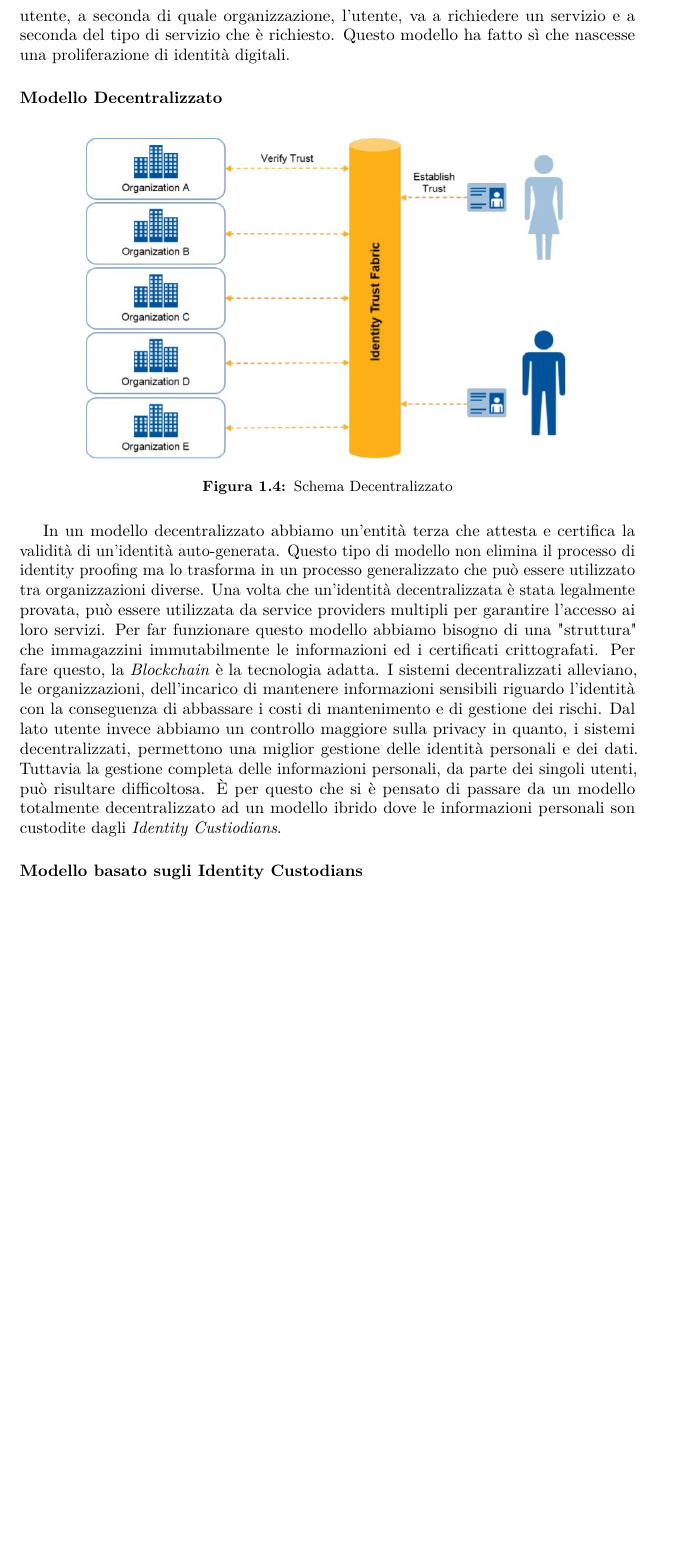
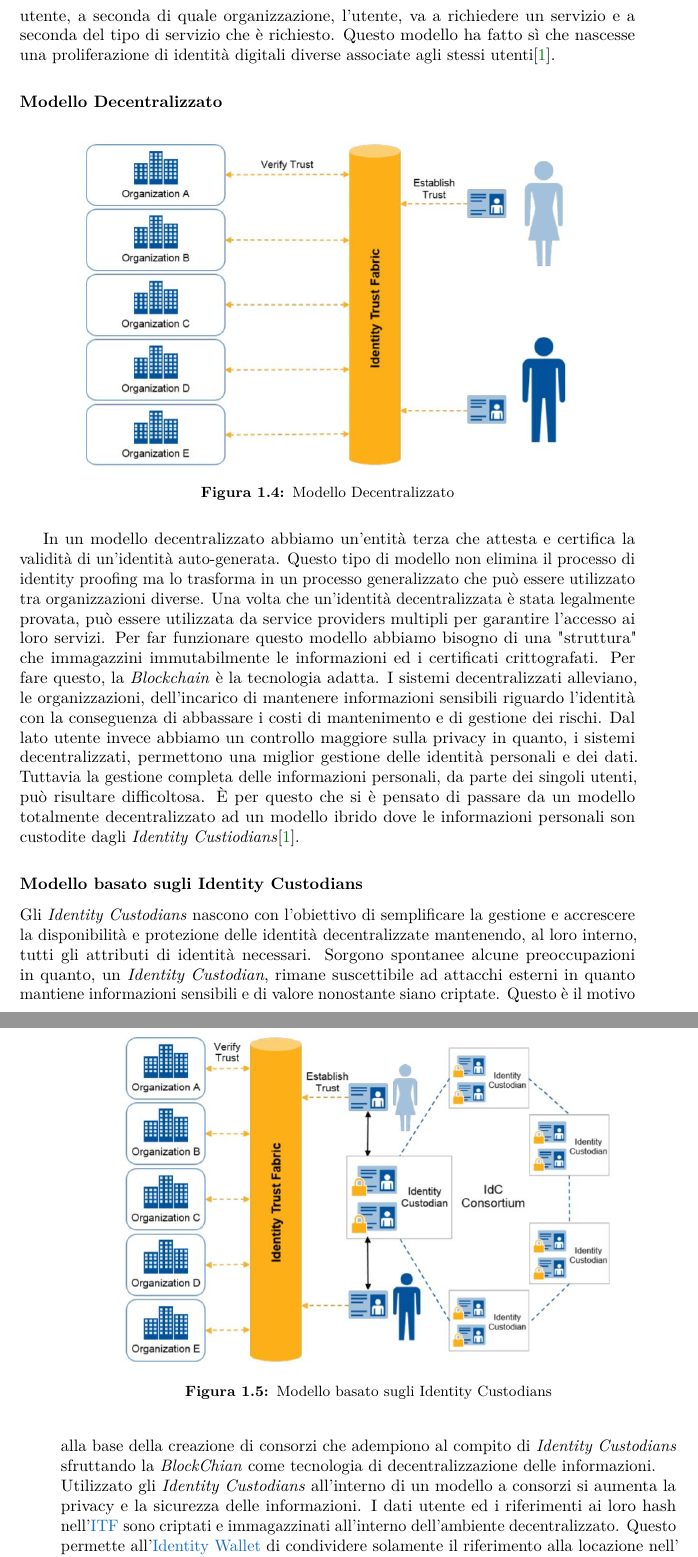
Before and after one commit to PozzaMarco/Tesi_Triennale, a LaTeX thesis (Tesi/tesi.tex, which reads Tesi/capitoli/capitolo-1.tex): part of page 21 of 43 before the commit and two parts of pages 21 and 22 of 43 after it, the two joined at a grey line, cut so that both start at the same text, the shorter picture padded with empty space. Compiled offline with pdfLaTeX.

Commit message:
Completato ambito

```diff
--- a/Tesi/capitoli/capitolo-1.tex
+++ b/Tesi/capitoli/capitolo-1.tex
@@ -88,12 +88,12 @@ In un modello centralizzato, le organizzazioni stabiliscono una relazione di fid
 Le organizzazioni devono, quindi, mantenere la fiducia verso i loro utenti andando a gestire le varie identità digitali. Questo fa sì che, le organizzazioni, investano sulla protezione delle identità e delle informazioni sensibili. Questo si ripercuote, inevitabilmente, su un aumento dei costi operativi.\\
 Dal lato utente, questi, non hanno alcun controllo sulla gestione delle proprie identità ed attributi.\\
 Ogni organizzazione deve verificare l'identità di ogni utente prima di permettere la registrazione e l'accesso ai suoi servizi. Questo può ripetersi molte volte per, singolo utente, a seconda di quale organizzazione, l'utente, va a richiedere un servizio e a seconda del tipo di servizio che è richiesto.
-Questo modello ha fatto sì che nascesse una proliferazione di identità digitali.
+Questo modello ha fatto sì che nascesse una proliferazione di identità digitali diverse associate agli stessi utenti\cite{ITF_gartner}.
 \subsubsection{Modello Decentralizzato}
 \begin{figure}[!h]
 	\centering
 	\includegraphics[scale=0.50]{immagini/ITF_Decentralizzato}
-	\caption{Schema Decentralizzato}
+	\caption{Modello Decentralizzato}
 \end{figure}
 In un modello decentralizzato abbiamo un'entità terza che attesta e certifica la validità di un'identità auto-generata.
 Questo tipo di modello non elimina il processo di identity proofing ma lo trasforma in un processo generalizzato che può essere utilizzato tra organizzazioni diverse.
@@ -101,9 +101,17 @@ Una volta che un'identità decentralizzata è stata legalmente provata, può ess
 Per far funzionare questo modello abbiamo bisogno di una "struttura" che immagazzini immutabilmente le informazioni ed i certificati crittografati.  Per fare questo, la \textit{Blockchain} è la tecnologia adatta.
 I sistemi decentralizzati alleviano, le organizzazioni, dell'incarico di mantenere informazioni sensibili riguardo l'identità con la conseguenza di abbassare i costi di mantenimento e di gestione dei rischi.
 Dal lato utente invece abbiamo un controllo maggiore sulla privacy in quanto, i sistemi decentralizzati, permettono una miglior gestione delle identità personali e dei dati.
-Tuttavia la gestione completa delle informazioni personali, da parte dei singoli utenti, può risultare difficoltosa. È per questo che si è pensato di passare da un modello totalmente decentralizzato ad un modello ibrido dove le informazioni personali son custodite dagli \textit{Identity Custiodians}.
+Tuttavia la gestione completa delle informazioni personali, da parte dei singoli utenti, può risultare difficoltosa. È per questo che si è pensato di passare da un modello totalmente decentralizzato ad un modello ibrido dove le informazioni personali son custodite dagli \textit{Identity Custiodians}\cite{ITF_gartner}.
+\subsubsection{Modello basato sugli Identity Custodians}
+\begin{figure}[!h]
+	\centering
+	\includegraphics[scale=0.50]{immagini/ITF_IdentityCustodians}
+	\caption{Modello basato sugli Identity Custodians}
+\end{figure}
+Gli \textit{Identity Custodians} nascono con l'obiettivo di semplificare la gestione e accrescere la disponibilità e protezione delle identità decentralizzate mantenendo, al loro interno, tutti gli attributi di identità necessari.
+Sorgono spontanee alcune preoccupazioni in quanto, un \textit{Identity Custodian}, rimane suscettibile ad attacchi esterni in quanto mantiene informazioni sensibili e di valore nonostante siano criptate. Questo è il motivo alla base della creazione di consorzi che adempiono al compito di \textit{Identity Custodians} sfruttando la \textit{BlockChian} come tecnologia di decentralizzazione delle informazioni.\\
+Utilizzato gli \textit{Identity Custodians} all'interno di un modello a consorzi si aumenta la privacy e la sicurezza delle informazioni. I dati utente ed i riferimenti ai loro hash nell'\gls{ITF} sono criptati e immagazzinati all'interno dell'ambiente decentralizzato. Questo permette all'\gls{identityWallet} di condividere solamente il riferimento alla locazione nell' \textit{Identity Custodian} facendo sì che i \textit{service provider} possano recuperare le informazioni e verificare l'identità utente prima dell'accesso\cite{ITF_gartner}.
 
-\subsubsection{Modello basato sugli Identity Custodians}
 
 
 %**************************************************************
```
Also changed, not shown: Tesi/bibliografia.bib (+2 -2 lines), Tesi/immagini/ITF_IdentityCustodians.JPG (added).
